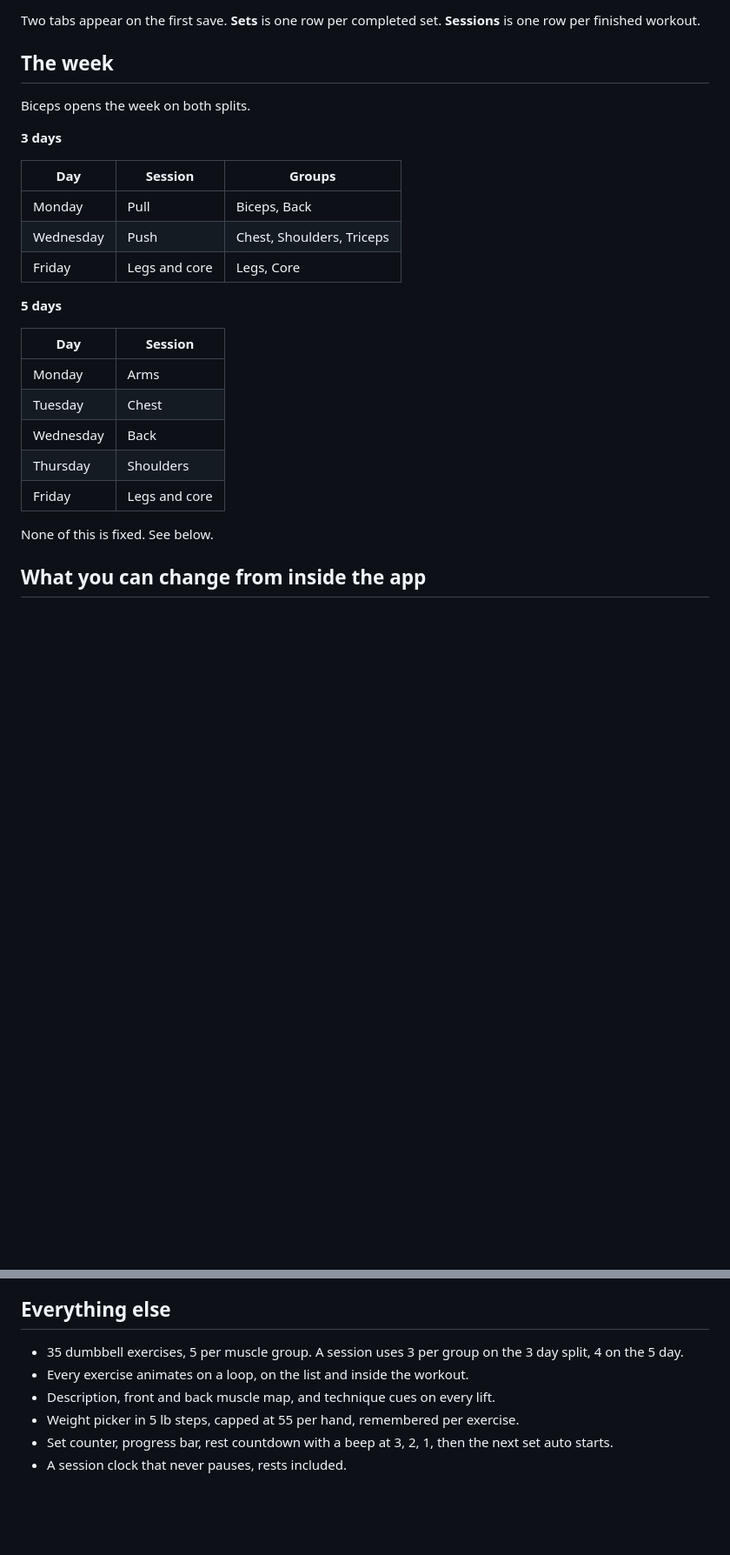
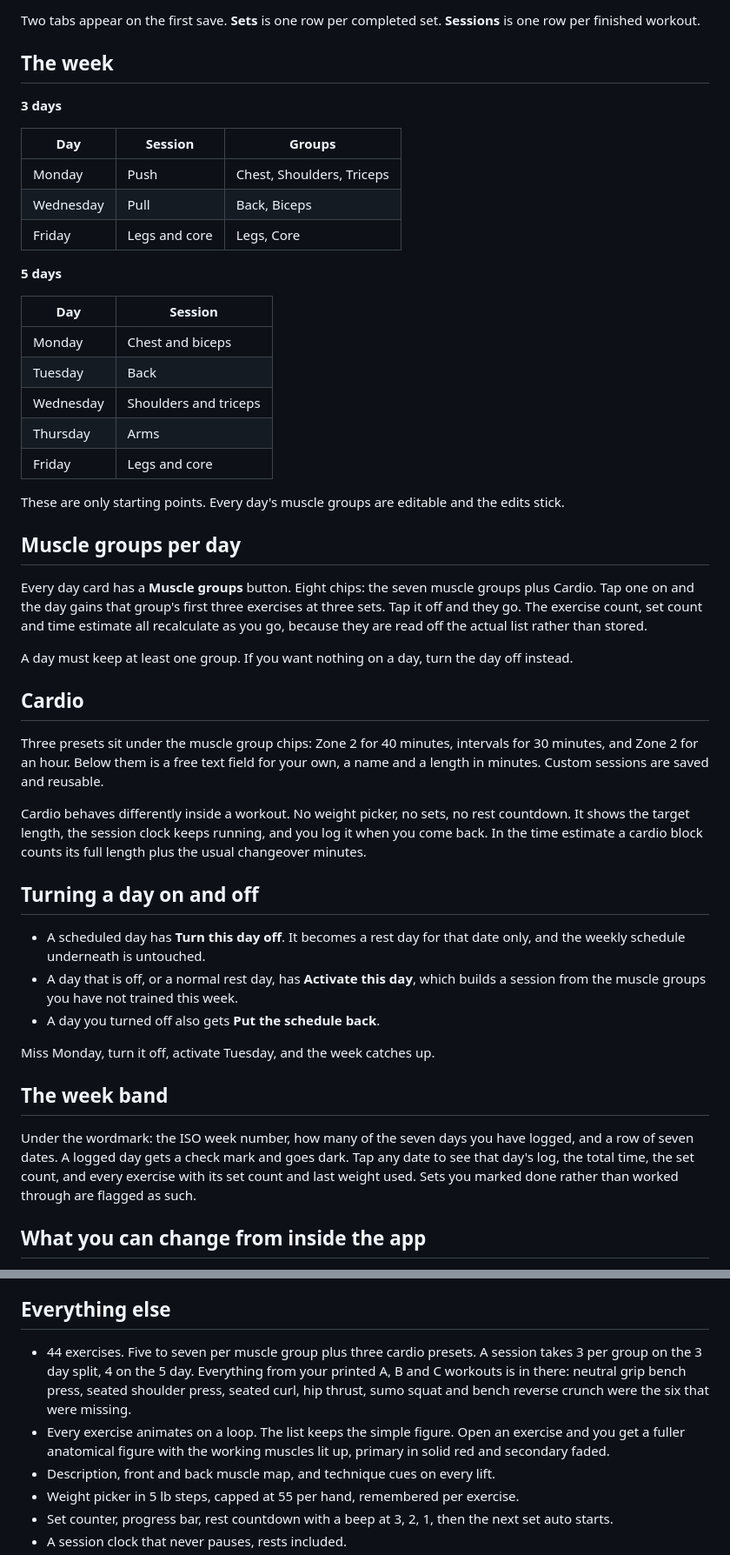
Before and after one commit to Montzi/Workoutapp, a Markdown page: README.md, 2 parts joined by grey strips. Shown at 87% size. Drawn GitHub-style; blank space fills up the shorter version.

```diff
--- a/README.md
+++ b/README.md
@@ -39,27 +39,61 @@ per finished workout.
 
 ## The week
 
-Biceps opens the week on both splits.
-
 **3 days**
 
 | Day | Session | Groups |
 |-----|---------|--------|
-| Monday | Pull | Biceps, Back |
-| Wednesday | Push | Chest, Shoulders, Triceps |
+| Monday | Push | Chest, Shoulders, Triceps |
+| Wednesday | Pull | Back, Biceps |
 | Friday | Legs and core | Legs, Core |
 
 **5 days**
 
 | Day | Session |
 |-----|---------|
-| Monday | Arms |
-| Tuesday | Chest |
-| Wednesday | Back |
-| Thursday | Shoulders |
+| Monday | Chest and biceps |
+| Tuesday | Back |
+| Wednesday | Shoulders and triceps |
+| Thursday | Arms |
 | Friday | Legs and core |
 
-None of this is fixed. See below.
+These are only starting points. Every day's muscle groups are editable and the edits stick.
+
+## Muscle groups per day
+
+Every day card has a **Muscle groups** button. Eight chips: the seven muscle groups plus Cardio.
+Tap one on and the day gains that group's first three exercises at three sets. Tap it off and
+they go. The exercise count, set count and time estimate all recalculate as you go, because
+they are read off the actual list rather than stored.
+
+A day must keep at least one group. If you want nothing on a day, turn the day off instead.
+
+## Cardio
+
+Three presets sit under the muscle group chips: Zone 2 for 40 minutes, intervals for 30 minutes,
+and Zone 2 for an hour. Below them is a free text field for your own, a name and a length in
+minutes. Custom sessions are saved and reusable.
+
+Cardio behaves differently inside a workout. No weight picker, no sets, no rest countdown. It
+shows the target length, the session clock keeps running, and you log it when you come back.
+In the time estimate a cardio block counts its full length plus the usual changeover minutes.
+
+## Turning a day on and off
+
+- A scheduled day has **Turn this day off**. It becomes a rest day for that date only, and the
+  weekly schedule underneath is untouched.
+- A day that is off, or a normal rest day, has **Activate this day**, which builds a session from
+  the muscle groups you have not trained this week.
+- A day you turned off also gets **Put the schedule back**.
+
+Miss Monday, turn it off, activate Tuesday, and the week catches up.
+
+## The week band
+
+Under the wordmark: the ISO week number, how many of the seven days you have logged, and a row
+of seven dates. A logged day gets a check mark and goes dark. Tap any date to see that day's log,
+the total time, the set count, and every exercise with its set count and last weight used.
+Sets you marked done rather than worked through are flagged as such.
 
 ## What you can change from inside the app
 
@@ -82,8 +116,13 @@ None of this is fixed. See below.
 
 ## Everything else
 
-- 35 dumbbell exercises, 5 per muscle group. A session uses 3 per group on the 3 day split, 4 on the 5 day.
-- Every exercise animates on a loop, on the list and inside the workout.
+- 44 exercises. Five to seven per muscle group plus three cardio presets. A session takes 3 per
+  group on the 3 day split, 4 on the 5 day. Everything from your printed A, B and C workouts is in
+  there: neutral grip bench press, seated shoulder press, seated curl, hip thrust, sumo squat and
+  bench reverse crunch were the six that were missing.
+- Every exercise animates on a loop. The list keeps the simple figure. Open an exercise and you
+  get a fuller anatomical figure with the working muscles lit up, primary in solid red and
+  secondary faded.
 - Description, front and back muscle map, and technique cues on every lift.
 - Weight picker in 5 lb steps, capped at 55 per hand, remembered per exercise.
 - Set counter, progress bar, rest countdown with a beep at 3, 2, 1, then the next set auto starts.
```
Also changed, not shown: other parts of README.md (+3 -1 lines).
